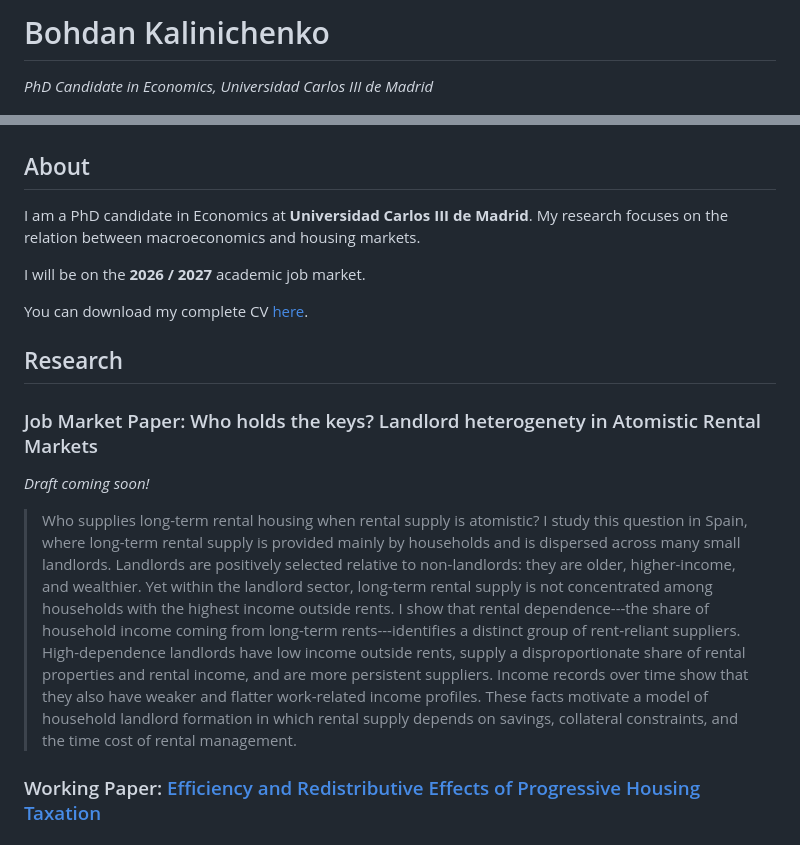
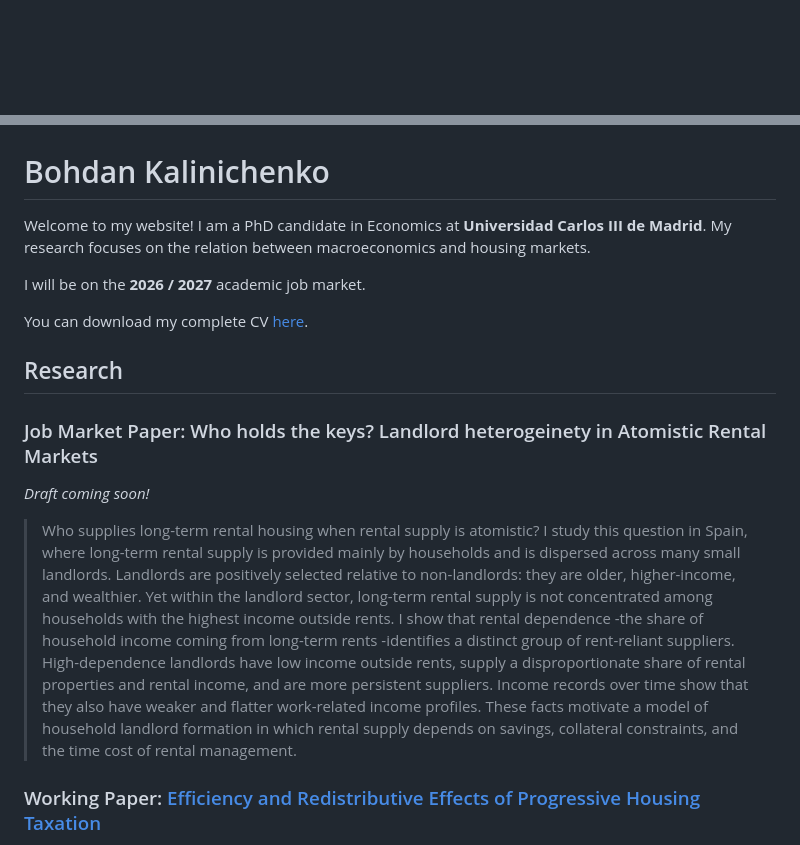
Before and after one commit to Bohdan-Kalinichenko/Bohdan-Kalinichenko.github.io, a Markdown page: content.md, 2 parts joined by grey strips. Drawn GitHub-style; blank space fills up the shorter version.

```diff
--- a/content.md
+++ b/content.md
@@ -1,11 +1,7 @@
-# Bohdan Kalinichenko
-
-*PhD Candidate in Economics, Universidad Carlos III de Madrid*
-
 ![Bohdan Kalinichenko](profileBK.jpeg)
 
-## About
-
+# Bohdan Kalinichenko
+Welcome to my website!
 I am a PhD candidate in Economics at **Universidad Carlos III de Madrid**. My research focuses on the relation between macroeconomics and housing markets.
 
 I will be on the **2026 / 2027** academic job market.
@@ -14,10 +10,10 @@ You can download my complete CV [here](CV_ENG.pdf).
 
 ## Research
 
-### Job Market Paper: Who holds the keys? Landlord heterogenety in Atomistic Rental Markets
+### Job Market Paper: Who holds the keys? Landlord heterogeinety in Atomistic Rental Markets
 *Draft coming soon!*
 <!-- ### Job Market Paper: [Who holds the keys? Landlord heterogenety in Atomistic Rental Markets](paper1.pdf) -->
-> Who supplies long-term rental housing when rental supply is atomistic? I study this question in Spain, where long-term rental supply is provided mainly by households and is dispersed across many small landlords. Landlords are positively selected relative to non-landlords: they are older, higher-income, and wealthier. Yet within the landlord sector, long-term rental supply is not concentrated among households with the highest income outside rents. I show that rental dependence---the share of household income coming from long-term rents---identifies a distinct group of rent-reliant suppliers. High-dependence landlords have low income outside rents, supply a disproportionate share of rental properties and rental income, and are more persistent suppliers. Income records over time show that they also have weaker and flatter work-related income profiles. These facts motivate a model of household landlord formation in which rental supply depends on savings, collateral constraints, and the time cost of rental management.
+> Who supplies long-term rental housing when rental supply is atomistic? I study this question in Spain, where long-term rental supply is provided mainly by households and is dispersed across many small landlords. Landlords are positively selected relative to non-landlords: they are older, higher-income, and wealthier. Yet within the landlord sector, long-term rental supply is not concentrated among households with the highest income outside rents. I show that rental dependence -the share of household income coming from long-term rents -identifies a distinct group of rent-reliant suppliers. High-dependence landlords have low income outside rents, supply a disproportionate share of rental properties and rental income, and are more persistent suppliers. Income records over time show that they also have weaker and flatter work-related income profiles. These facts motivate a model of household landlord formation in which rental supply depends on savings, collateral constraints, and the time cost of rental management.
 
 ### Working Paper: [Efficiency and Redistributive Effects of Progressive Housing Taxation](HousingTaxation_Draft.pdf)
 Joint with [Anastasis Koufakis](https://anastasiskf.github.io/)
```
